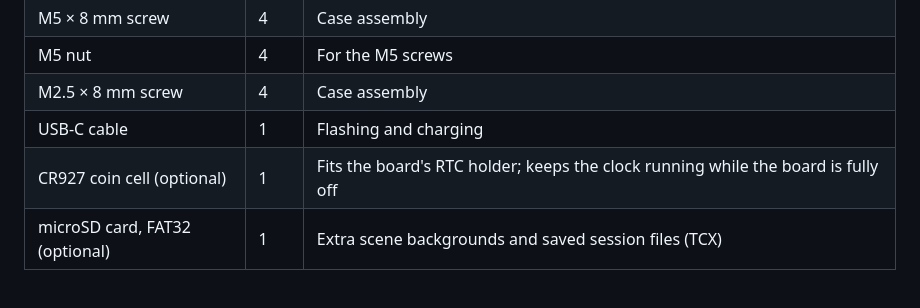
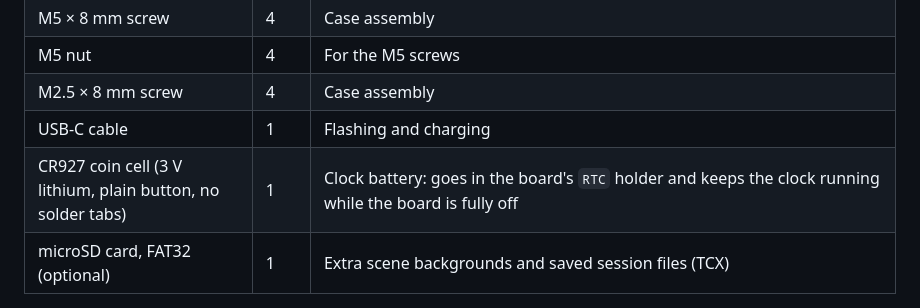
Before and after one commit to mybesttools/Rowing_Display, a Markdown page: docs/blog/building-a-rowing-display.md, the part around the change. Rendered like a GitHub page.

Commit message:
Blog BOM: clock battery as a regular part

```diff
--- a/docs/blog/building-a-rowing-display.md
+++ b/docs/blog/building-a-rowing-display.md
@@ -35,7 +35,7 @@ The case is 3D-printed: a case frame, a backplate with standoffs for the board,
 | M5 nut | 4 | For the M5 screws |
 | M2.5 × 8 mm screw | 4 | Case assembly |
 | USB-C cable | 1 | Flashing and charging |
-| CR927 coin cell (optional) | 1 | Fits the board's RTC holder; keeps the clock running while the board is fully off |
+| CR927 coin cell (3 V lithium, plain button, no solder tabs) | 1 | Clock battery: goes in the board's `RTC` holder and keeps the clock running while the board is fully off |
 | microSD card, FAT32 (optional) | 1 | Extra scene backgrounds and saved session files (TCX) |
 
 ![The 2-pin pigtail used to connect the reed switch](building-a-rowing-display-images/reed-connector-cable.png)
```
